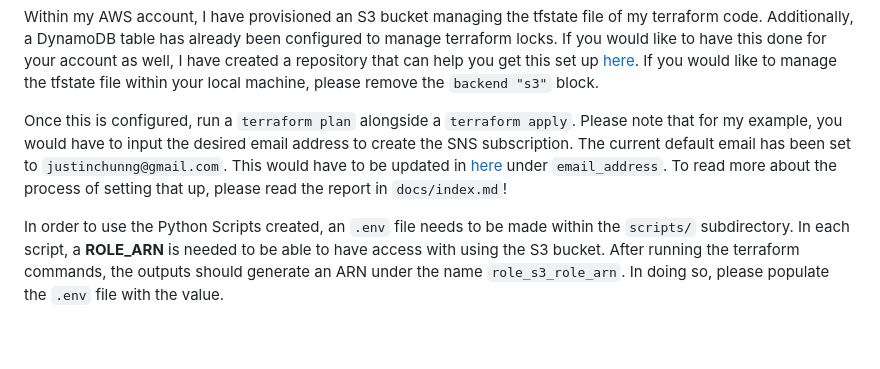
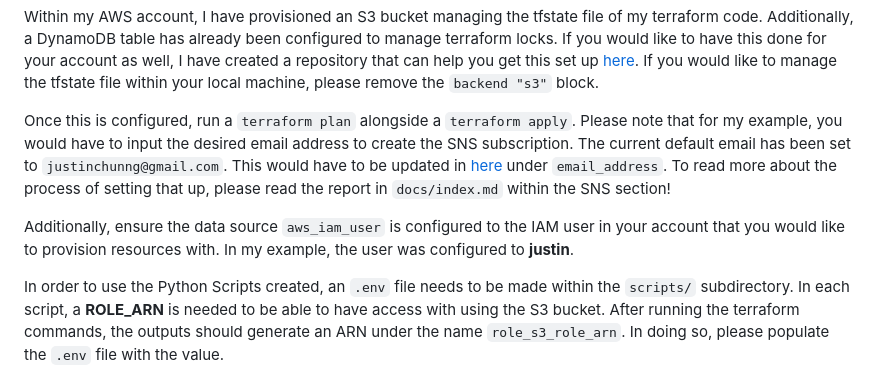
Before and after one commit to jcng75/s5, a Markdown page: README.md, the part around the change. Drawn GitHub-style; blank space fills up the shorter version.

````diff
--- a/README.md
+++ b/README.md
@@ -37,7 +37,9 @@ backend "s3" {
 
 Within my AWS account, I have provisioned an S3 bucket managing the tfstate file of my terraform code.  Additionally, a DynamoDB table has already been configured to manage terraform locks.  If you would like to have this done for your account as well, I have created a repository that can help you get this set up [here](https://github.com/jcng75/terraform-aws-configuration).  If you would like to manage the tfstate file within your local machine, please remove the `backend "s3"` block.
 
-Once this is configured, run a `terraform plan` alongside a `terraform apply`.  Please note that for my example, you would have to input the desired email address to create the SNS subscription.  The current default email has been set to `justinchunng@gmail.com`.  This would have to be updated in [here](https://github.com/jcng75/s3-secure-static-website/blob/main/terraform/variables.tf) under `email_address`. To read more about the process of setting that up, please read the report in `docs/index.md`!
+Once this is configured, run a `terraform plan` alongside a `terraform apply`.  Please note that for my example, you would have to input the desired email address to create the SNS subscription.  The current default email has been set to `justinchunng@gmail.com`.  This would have to be updated in [here](https://github.com/jcng75/s3-secure-static-website/blob/main/terraform/variables.tf) under `email_address`. To read more about the process of setting that up, please read the report in `docs/index.md` within the SNS section!
+
+Additionally, ensure the data source `aws_iam_user` is configured to the IAM user in your account that you would like to provision resources with.  In my example, the user was configured to **justin**.
 
 In order to use the Python Scripts created, an `.env` file needs to be made within the `scripts/` subdirectory.  In each script, a **ROLE_ARN** is needed to be able to have access with using the S3 bucket.  After running the terraform commands, the outputs should generate an ARN under the name `role_s3_role_arn`.  In doing so, please populate the `.env` file with the value.
 ```
````
